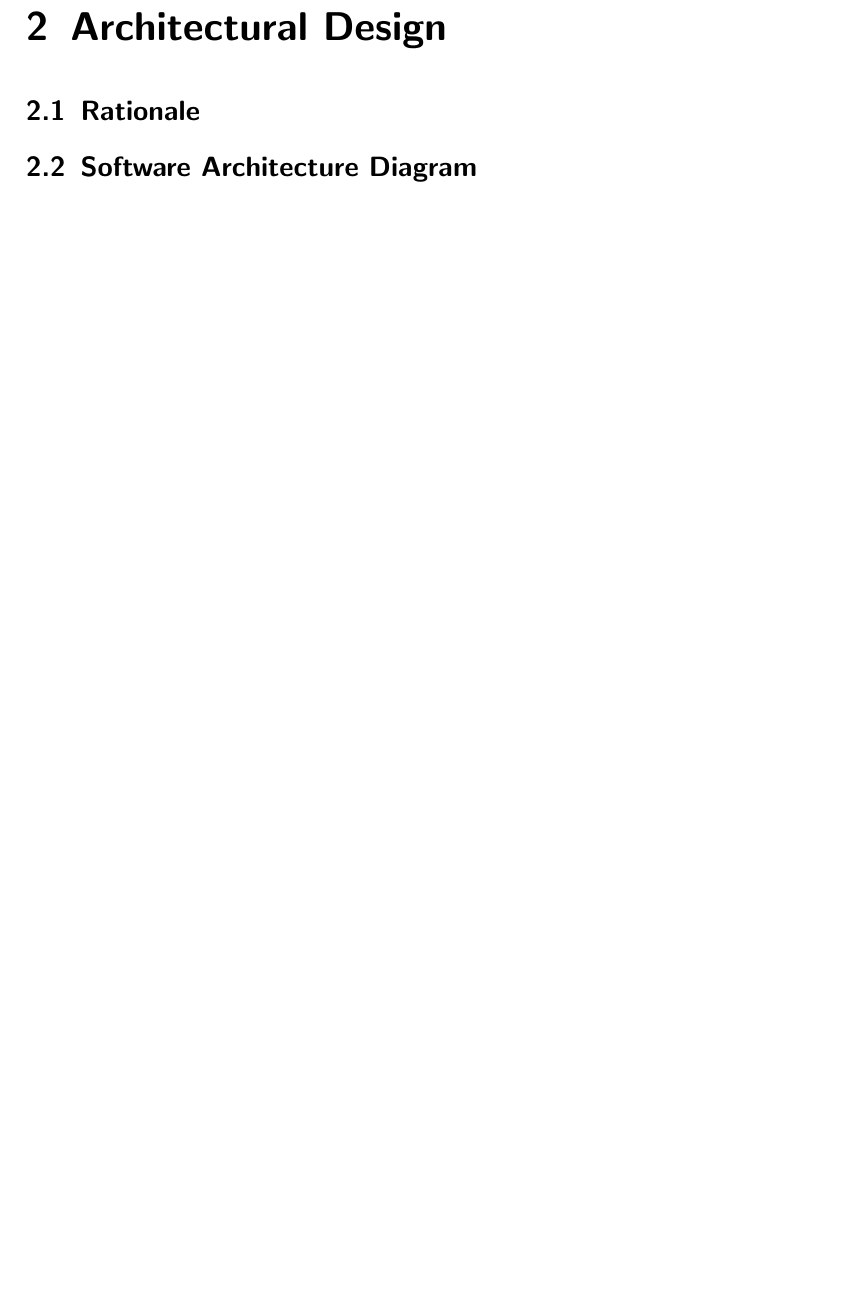
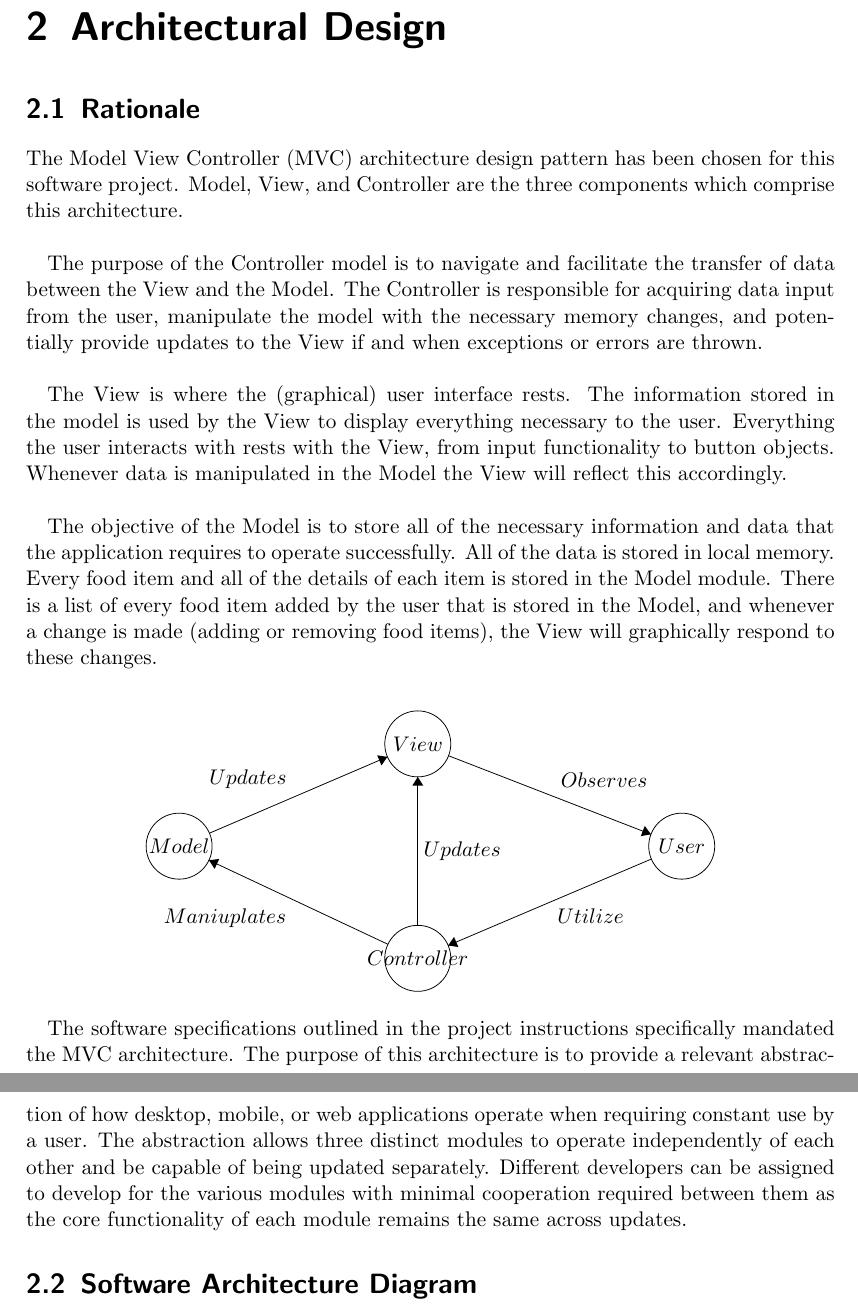
Before and after one commit to fanzou2020/PersonalDietary, a LaTeX document (Documentation/Design Document/design_doc.tex): part of page 6 of 8 before the commit and two parts of pages 6 and 7 of 9 after it, the two joined at a grey line, cut so that both start at the same text, the shorter picture padded with empty space. Compiled offline with pdfLaTeX.

Commit message:
Wrote 'rationale' section and modified mod inter diagram

```diff
--- a/Documentation/Design Document/design_doc.tex
+++ b/Documentation/Design Document/design_doc.tex
@@ -1,5 +1,6 @@
 \documentclass{scrreprt}
 \usepackage{graphicx}
+\usepackage{tikz}
 \usepackage{listings}
 \usepackage{underscore}
 \usepackage[bookmarks=true]{hyperref}
@@ -90,5 +91,43 @@ The rest of the document is composed of two main sections. First, there is a sec
 The interface section will provide documentation regarding the system, modules, and dynamic interfaces for the software project.
 \chapter{Architectural Design}
 \section{Rationale}
+The Model View Controller (MVC) architecture design pattern has been chosen for this software project. Model, View, and Controller are the three components which comprise this architecture. \\
+
+The purpose of the Controller model is to navigate and facilitate the transfer of data between the View and the Model. The Controller is responsible for acquiring data input from the user, manipulate the model with the necessary memory changes, and potentially provide updates to the View if and when exceptions or errors are thrown. \\
+
+The View is where the (graphical) user interface rests. The information stored in the model is used by the View to display everything necessary to the user. Everything the user interacts with rests with the View, from input functionality to button objects. Whenever data is manipulated in the Model the View will reflect this accordingly. \\
+
+The objective of the Model is to store all of the necessary information and data that the application requires to operate successfully. All of the data is stored in local memory. Every food item and all of the details of each item is stored in the Model module. There is a list of every food item added by the user that is stored in the Model, and whenever a change is made (adding or removing food items), the View will graphically respond to these changes. \\
+
+\begin{center}
+\begin{tikzpicture}[scale=0.2]
+\tikzstyle{every node}+=[inner sep=0pt]
+\draw [black] (39.5,-15.1) circle (3);
+\draw (39.5,-15.1) node {$View$};
+\draw [black] (17.8,-24.4) circle (3);
+\draw (17.8,-24.4) node {$Model$};
+\draw [black] (39.5,-34.6) circle (3);
+\draw (39.5,-34.6) node {$Controller$};
+\draw [black] (63.5,-24.4) circle (3);
+\draw (63.5,-24.4) node {$User$};
+\draw [black] (42.3,-16.18) -- (60.7,-23.32);
+\fill [black] (60.7,-23.32) -- (60.14,-22.56) -- (59.78,-23.49);
+\draw (56.44,-19.14) node [above] {$Observes$};
+\draw [black] (60.74,-25.57) -- (42.26,-33.43);
+\fill [black] (42.26,-33.43) -- (43.19,-33.57) -- (42.8,-32.65);
+\draw (55.21,-30.05) node [below] {$Utilize$};
+\draw [black] (36.78,-33.32) -- (20.52,-25.68);
+\fill [black] (20.52,-25.68) -- (21.03,-26.47) -- (21.45,-25.56);
+\draw (21.96,-30.05) node [below] {$Maniuplates$};
+\draw [black] (20.56,-23.22) -- (36.74,-16.28);
+\fill [black] (36.74,-16.28) -- (35.81,-16.14) -- (36.2,-17.06);
+\draw (24.06,-19.19) node [above] {$Updates$};
+\draw [black] (39.5,-31.6) -- (39.5,-18.1);
+\fill [black] (39.5,-18.1) -- (39,-18.9) -- (40,-18.9);
+\draw (40,-24.85) node [right] {$Updates$};
+\end{tikzpicture}
+\end{center}
+
+The software specifications outlined in the project instructions specifically mandated the MVC architecture. The purpose of this architecture is to provide a relevant abstraction of how desktop, mobile, or web applications operate when requiring constant use by a user. The abstraction allows three distinct modules to operate independently of each other and be capable of being updated separately. Different developers can be assigned to develop for the various modules with minimal cooperation required between them as the core functionality of each module remains the same across updates.
 
 \section{Software Architecture Diagram}
```
Also changed, not shown: Documentation/Design Document/design_doc.tex (22 more changed lines), 1 other file.
